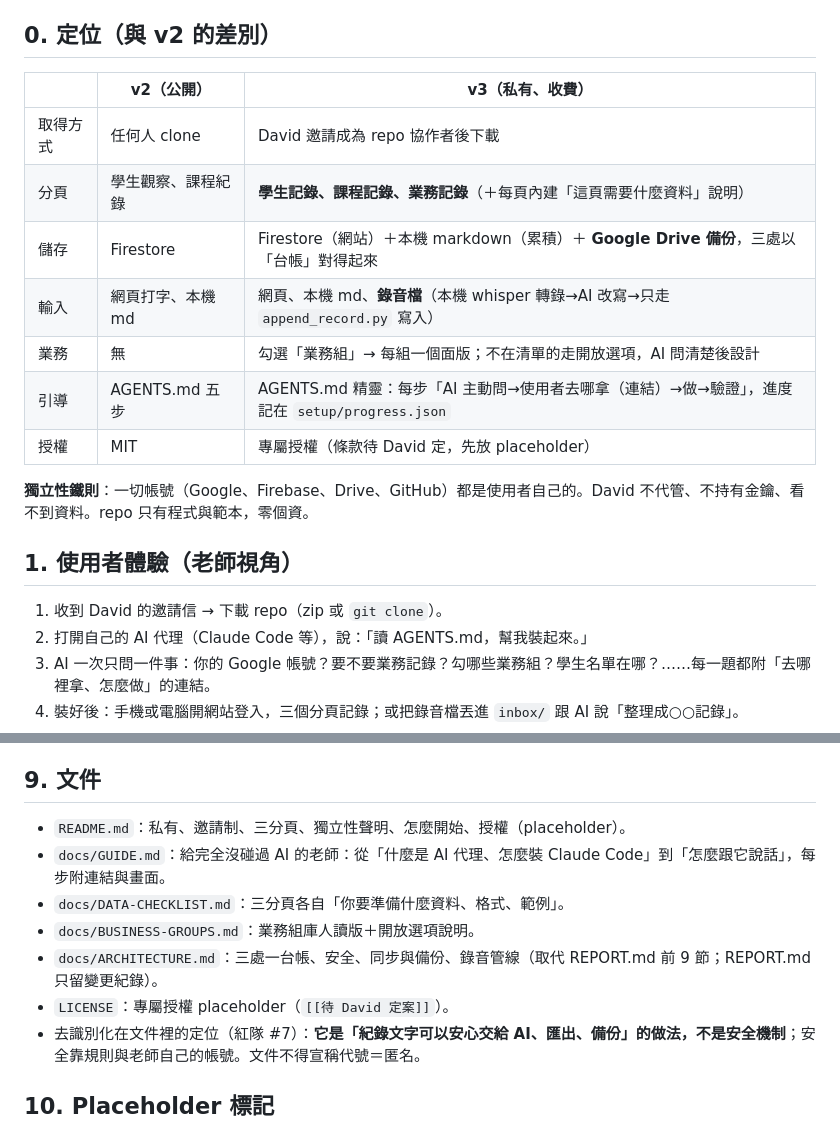
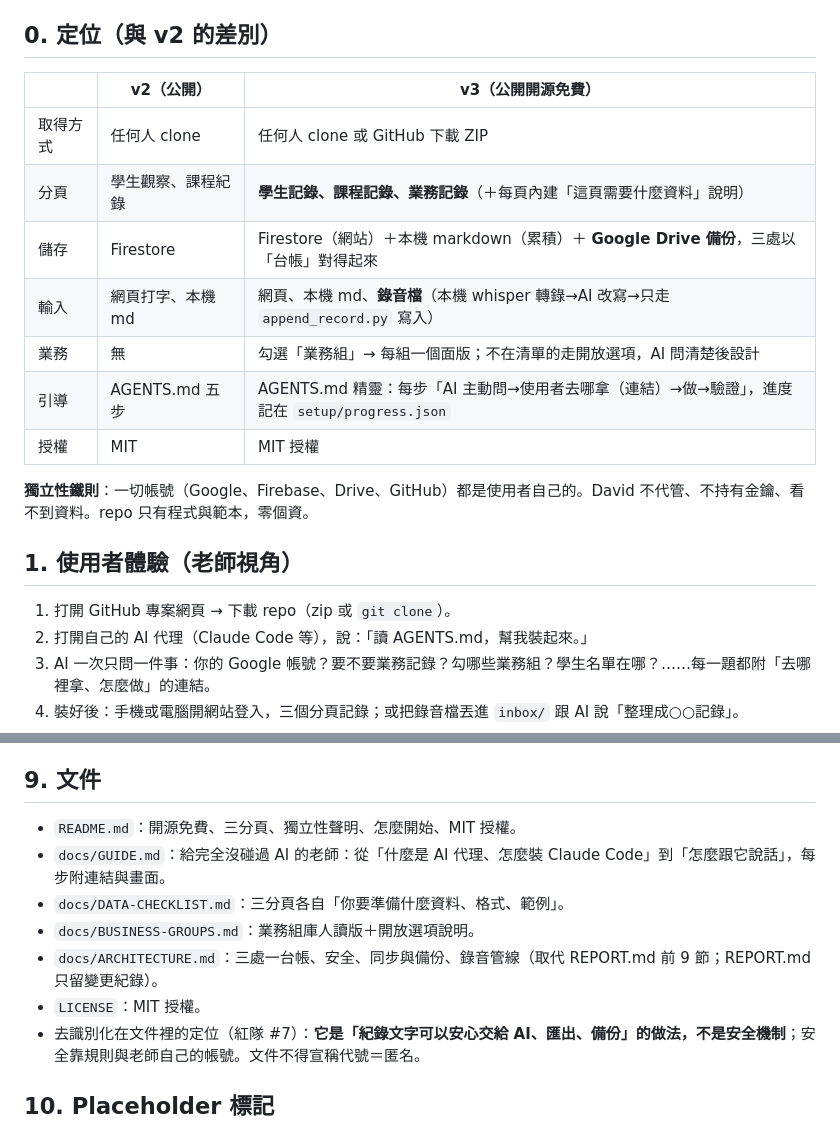
Before and after one commit to elliot200852-lab/teacher-records-kit, a Markdown page: docs/SPEC-v3.md, 2 parts joined by grey strips. Rendered like a GitHub page.

Commit message:
docs: update SPEC-v3 to reflect MIT open source status

```diff
--- a/docs/SPEC-v3.md
+++ b/docs/SPEC-v3.md
@@ -5,21 +5,21 @@
 
 ## 0. 定位（與 v2 的差別）
 
-| | v2（公開） | v3（私有、收費） |
+| | v2（公開） | v3（公開開源免費） |
 |---|---|---|
-| 取得方式 | 任何人 clone | David 邀請成為 repo 協作者後下載 |
+| 取得方式 | 任何人 clone | 任何人 clone 或 GitHub 下載 ZIP |
 | 分頁 | 學生觀察、課程紀錄 | **學生記錄、課程記錄、業務記錄**（＋每頁內建「這頁需要什麼資料」說明） |
 | 儲存 | Firestore | Firestore（網站）＋本機 markdown（累積）＋ **Google Drive 備份**，三處以「台帳」對得起來 |
 | 輸入 | 網頁打字、本機 md | 網頁、本機 md、**錄音檔**（本機 whisper 轉錄→AI 改寫→只走 `append_record.py` 寫入） |
 | 業務 | 無 | 勾選「業務組」→ 每組一個面版；不在清單的走開放選項，AI 問清楚後設計 |
 | 引導 | AGENTS.md 五步 | AGENTS.md 精靈：每步「AI 主動問→使用者去哪拿（連結）→做→驗證」，進度記在 `setup/progress.json` |
-| 授權 | MIT | 專屬授權（條款待 David 定，先放 placeholder） |
+| 授權 | MIT | MIT 授權 |
 
 **獨立性鐵則**：一切帳號（Google、Firebase、Drive、GitHub）都是使用者自己的。David 不代管、不持有金鑰、看不到資料。repo 只有程式與範本，零個資。
 
 ## 1. 使用者體驗（老師視角）
 
-1. 收到 David 的邀請信 → 下載 repo（zip 或 `git clone`）。
+1. 打開 GitHub 專案網頁 → 下載 repo（zip 或 `git clone`）。
 2. 打開自己的 AI 代理（Claude Code 等），說：「讀 AGENTS.md，幫我裝起來。」
 3. AI 一次只問一件事：你的 Google 帳號？要不要業務記錄？勾哪些業務組？學生名單在哪？……每一題都附「去哪裡拿、怎麼做」的連結。
 4. 裝好後：手機或電腦開網站登入，三個分頁記錄；或把錄音檔丟進 `inbox/` 跟 AI 說「整理成○○記錄」。
@@ -270,12 +270,12 @@ match /meta/{doc} { allow read, write: if isOwner(); }
 
 ## 9. 文件
 
-- `README.md`：私有、邀請制、三分頁、獨立性聲明、怎麼開始、授權（placeholder）。
+- `README.md`：開源免費、三分頁、獨立性聲明、怎麼開始、MIT 授權。
 - `docs/GUIDE.md`：給完全沒碰過 AI 的老師：從「什麼是 AI 代理、怎麼裝 Claude Code」到「怎麼跟它說話」，每步附連結與畫面。
 - `docs/DATA-CHECKLIST.md`：三分頁各自「你要準備什麼資料、格式、範例」。
 - `docs/BUSINESS-GROUPS.md`：業務組庫人讀版＋開放選項說明。
 - `docs/ARCHITECTURE.md`：三處一台帳、安全、同步與備份、錄音管線（取代 REPORT.md 前 9 節；REPORT.md 只留變更紀錄）。
-- `LICENSE`：專屬授權 placeholder（`[[待 David 定案]]`）。
+- `LICENSE`：MIT 授權。
 - 去識別化在文件裡的定位（紅隊 #7）：**它是「紀錄文字可以安心交給 AI、匯出、備份」的做法，不是安全機制**；安全靠規則與老師自己的帳號。文件不得宣稱代號＝匿名。
 
 ## 10. Placeholder 標記
```
